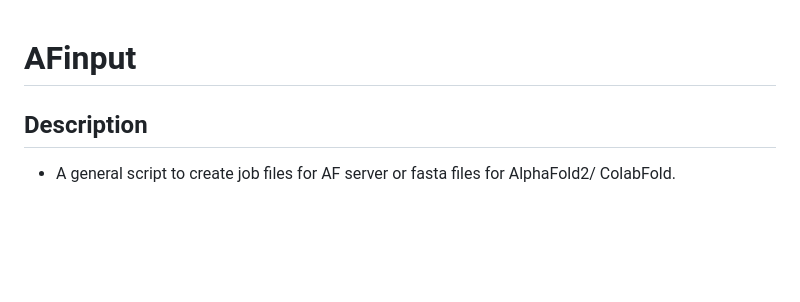
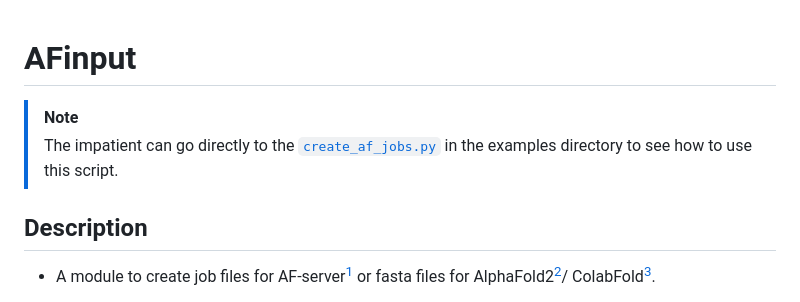
Before and after one commit to isblab/IMP_Toolbox, a Markdown page: docs/af_pipeline/AFInput.md, the part around the change printed below. Drawn GitHub-style; blank space fills up the shorter version.

Commit message:
update doc AFInput

```diff
--- a/docs/af_pipeline/AFInput.md
+++ b/docs/af_pipeline/AFInput.md
@@ -1,5 +1,8 @@
 # AFinput
 
+> [!NOTE]
+> The impatient can go directly to the [`create_af_jobs.py`](../../examples/create_af_jobs.py) in the examples directory to see how to use this script.
+
 ## Description
-- A general script to create job files for AF server or fasta files for AlphaFold2/ ColabFold.
+- A module to create job files for AF-server[^af3] or fasta files for AlphaFold2[^af2]/ ColabFold[^colabfold].
 
```
Also changed, not shown: other parts of docs/af_pipeline/AFInput.md (+94 -176 lines), docs/assets/AFInput.png (added), docs/assets/AFInput_structure.png (added).
